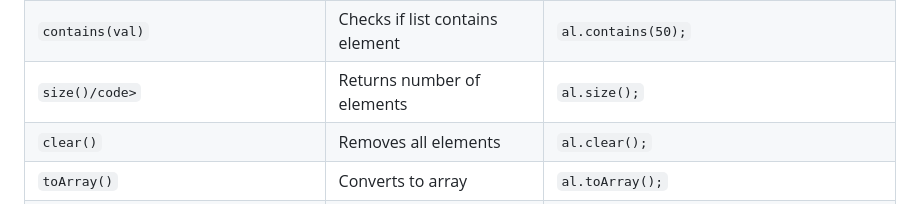
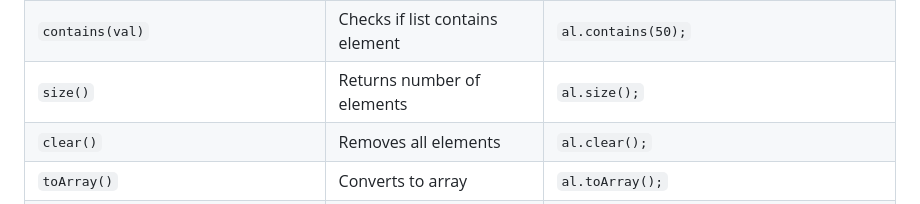
Before and after one commit to hemanth110702/Tech-Notes, a Markdown page: Java/2.Java Utilities & Collections.md, the part around the change. Rendered like a GitHub page.

```diff
--- a/Java/2.Java Utilities & Collections.md
+++ b/Java/2.Java Utilities & Collections.md
@@ -233,7 +233,7 @@ ArrayList <Integer> al2 = new ArrayList<>(Arrays.asList(1,2,3));
       <td><code>al.contains(50);</code></td>
     </tr>
     <tr>
-      <td><code>size()/code></td>
+      <td><code>size()</td>
       <td>Returns number of elements</td>
       <td><code>al.size();</code></td>
     </tr>
```
Also changed, not shown: Java/1.Introduction.md (+23 -6 lines).
